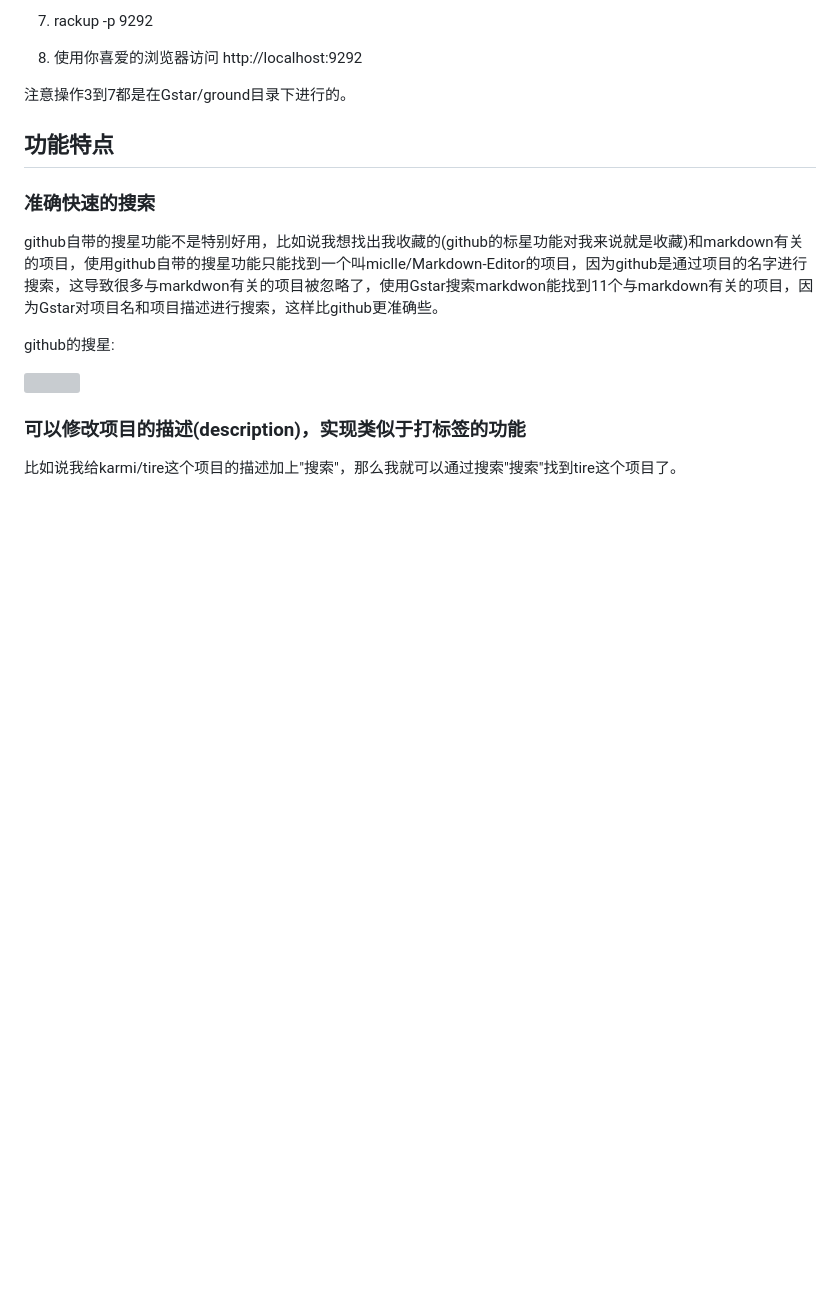
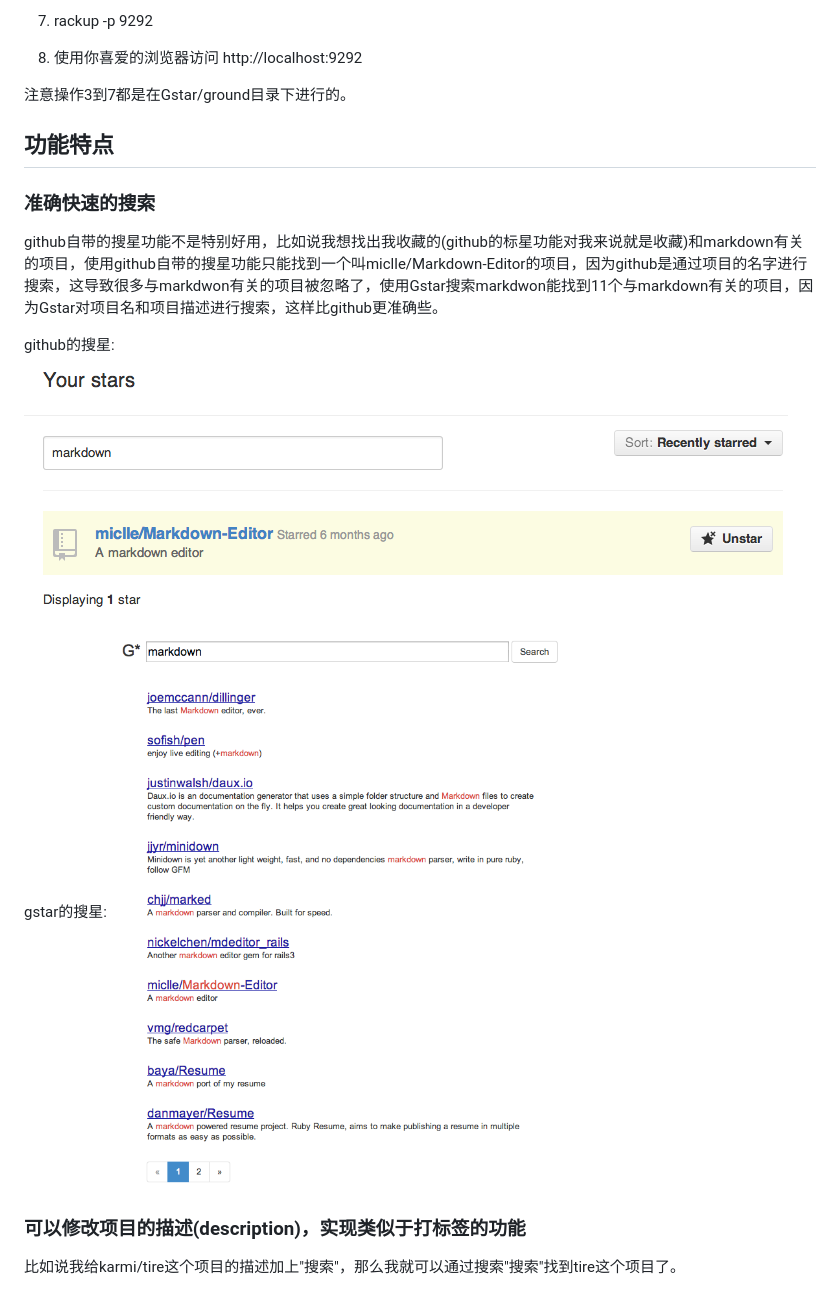
Before and after one commit to baya/Gstar, a Markdown page: README.md, the part around the change printed below. GitHub-like rendering; pictures changed too: images/Snip20131003_1.png (added), images/Snip20131003_2.png (added); blank space fills up the shorter version; grey boxes are pictures that could not be loaded.

```diff
--- a/README.md
+++ b/README.md
@@ -33,7 +33,10 @@ github自带的搜星功能不是特别好用，比如说我想找出我收藏
 
 github的搜星:
 
-![](/Users/jim/Desktop/Snip20131003_1.png)
+![](/images/Snip20131003_1.png)
+
+gstar的搜星:
+![](/images/Snip20131003_2.png)
 
 ### 可以修改项目的描述(description)，实现类似于打标签的功能
 
```
Also changed, not shown: other parts of README.md (+2 -2 lines).
